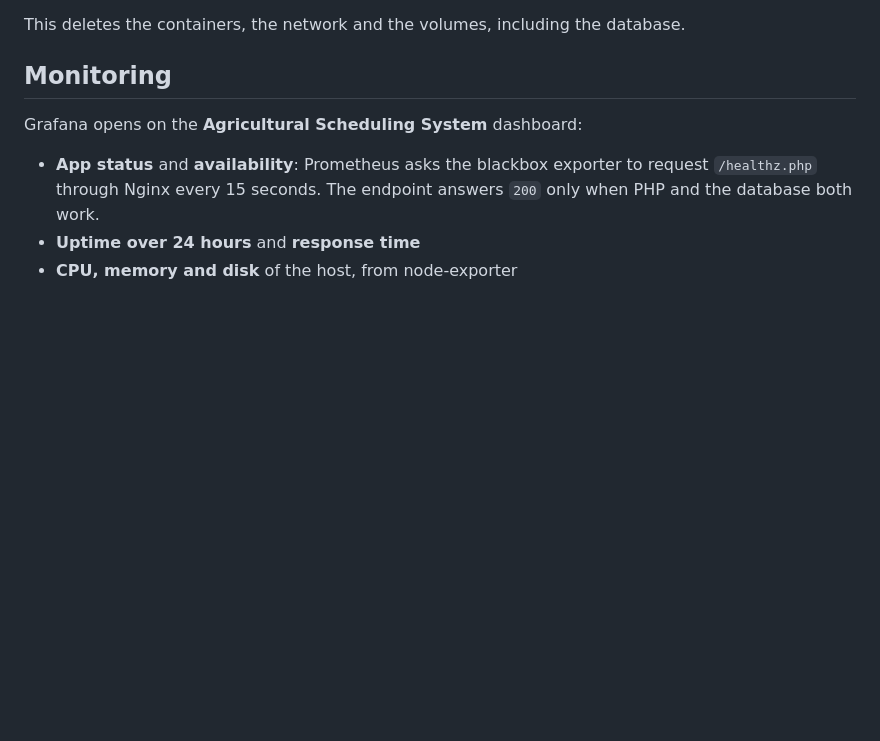
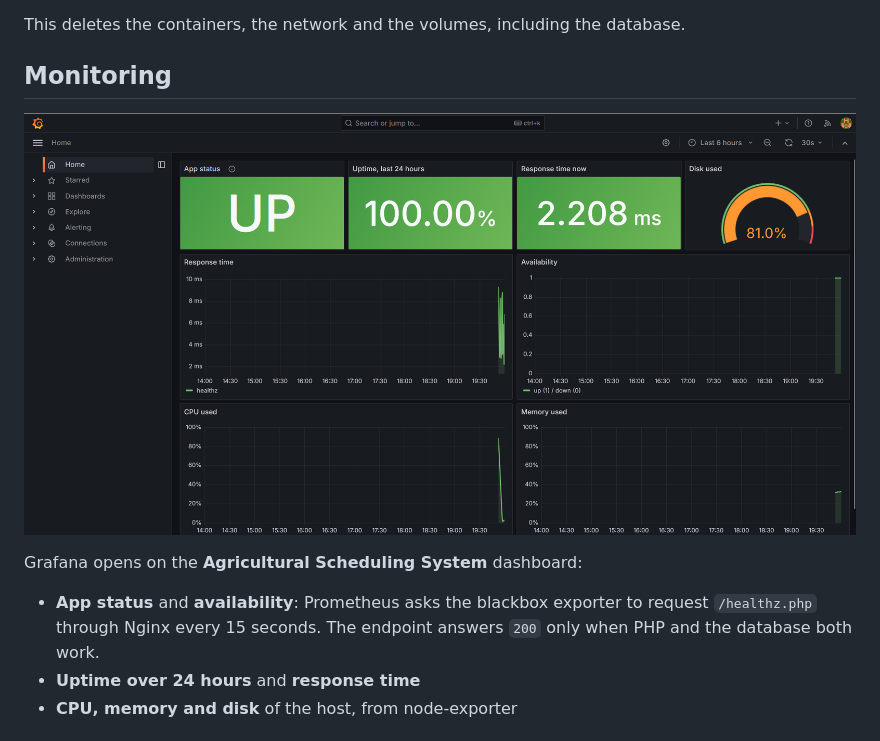
Before and after one commit to lenohutapea/agricultural-scheduling-system, a Markdown page: infra/README.md, the part around the change. GitHub-like rendering; pictures changed too: docs/screenshot-grafana.png (added); blank space fills up the shorter version.

```diff
--- a/infra/README.md
+++ b/infra/README.md
@@ -71,6 +71,8 @@ This deletes the containers, the network and the volumes, including the database
 
 ## Monitoring
 
+![Grafana dashboard](../docs/screenshot-grafana.png)
+
 Grafana opens on the **Agricultural Scheduling System** dashboard:
 
 - **App status** and **availability**: Prometheus asks the blackbox exporter to request `/healthz.php` through Nginx every 15 seconds. The endpoint answers `200` only when PHP and the database both work.
```
Also changed, not shown: README.md (+12 -5 lines).
